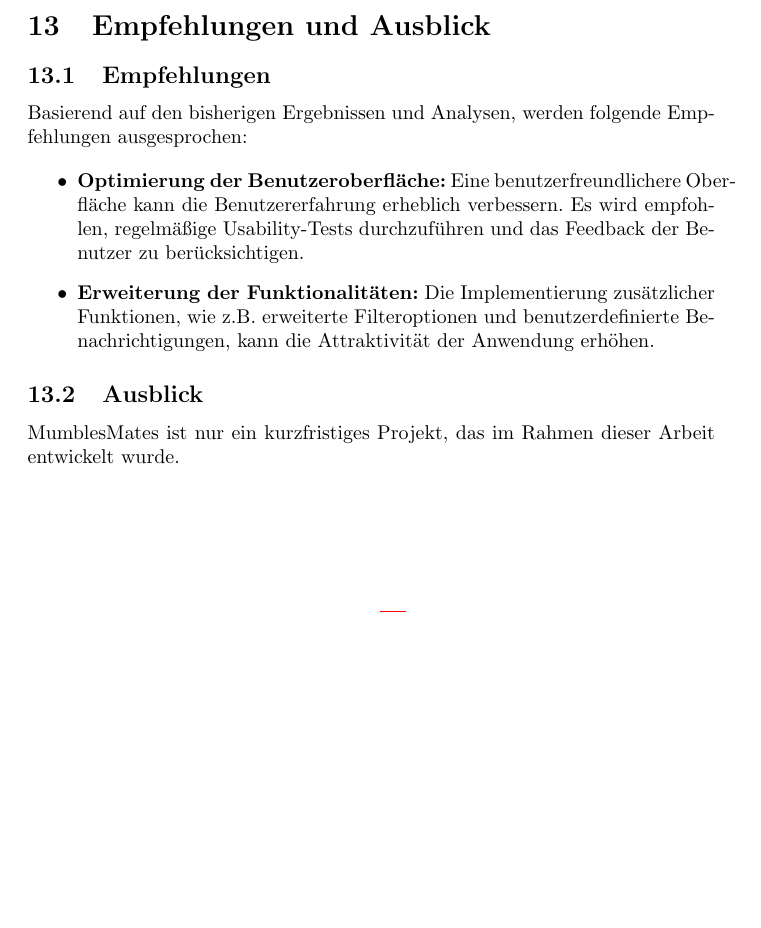
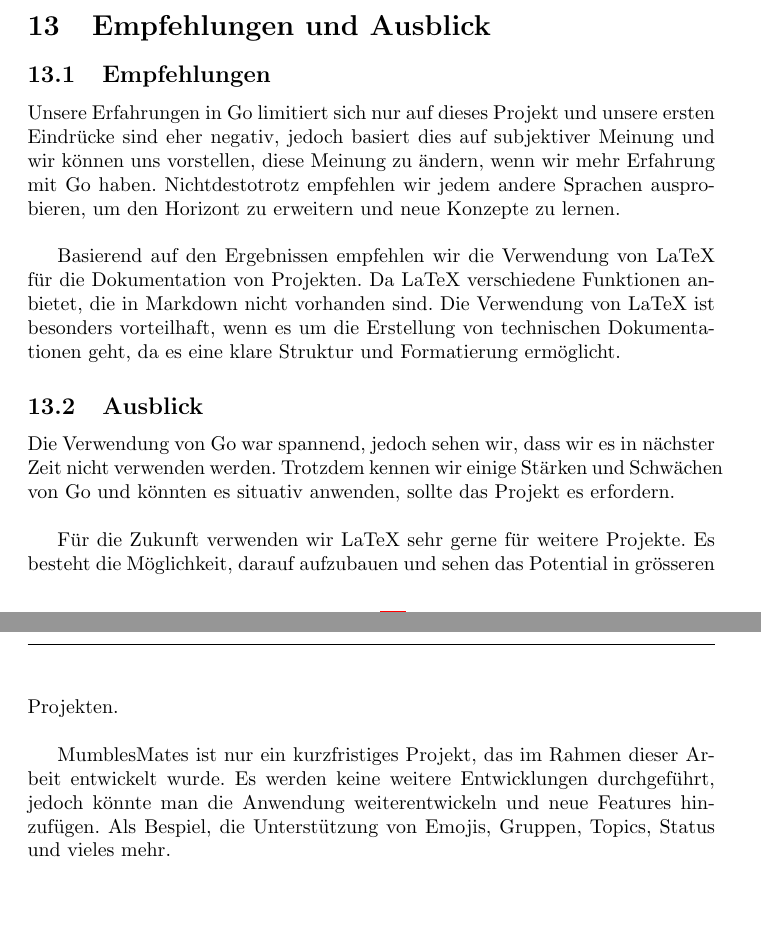
Before and after one commit to TIATIP-24-A-a/MumbleMates, a LaTeX document (docs/technical/main.tex, which reads docs/technical/sections/06-recommendations-outlook.tex): part of page 15 of 19 before the commit and two parts of pages 15 and 16 of 20 after it, the two joined at a grey line, cut so that both start at the same text, the shorter picture padded with empty space. Compiled offline with pdfLaTeX.

Commit message:
docs: update recommendations and outlook sections with insights on Go and LaTeX usage

```diff
--- a/docs/technical/sections/06-recommendations-outlook.tex
+++ b/docs/technical/sections/06-recommendations-outlook.tex
@@ -2,13 +2,19 @@
 
 \subsection{Empfehlungen}
 
-Basierend auf den bisherigen Ergebnissen und Analysen, werden folgende Empfehlungen ausgesprochen:
+Unsere Erfahrungen in Go limitiert sich nur auf dieses Projekt und unsere ersten Eindrücke sind eher negativ, jedoch basiert dies auf subjektiver Meinung und wir können uns vorstellen, diese Meinung zu ändern, wenn wir mehr Erfahrung mit Go haben. Nichtdestotrotz empfehlen wir jedem andere Sprachen ausprobieren, um den Horizont zu erweitern und neue Konzepte zu lernen.
+\newline
 
-\begin{itemize}
-    \item \textbf{Optimierung der Benutzeroberfläche:} Eine benutzerfreundlichere Oberfläche kann die Benutzererfahrung erheblich verbessern. Es wird empfohlen, regelmäßige Usability-Tests durchzuführen und das Feedback der Benutzer zu berücksichtigen.
-    \item \textbf{Erweiterung der Funktionalitäten:} Die Implementierung zusätzlicher Funktionen, wie z.B. erweiterte Filteroptionen und benutzerdefinierte Benachrichtigungen, kann die Attraktivität der Anwendung erhöhen.
-\end{itemize}
+Basierend auf den Ergebnissen empfehlen wir die Verwendung von LaTeX für die Dokumentation von Projekten. Da LaTeX verschiedene Funktionen anbietet, die in Markdown nicht vorhanden sind. Die Verwendung von LaTeX ist besonders vorteilhaft, wenn es um die Erstellung von technischen Dokumentationen geht, da es eine klare Struktur und Formatierung ermöglicht.
 
 \subsection{Ausblick}
 
+Die Verwendung von Go war spannend, jedoch sehen wir, dass wir es in nächster Zeit nicht verwenden werden. Trotzdem kennen wir einige Stärken und Schwächen von Go und könnten es situativ anwenden, sollte das Projekt es erfordern.
+\newline
+
+Für die Zukunft verwenden wir LaTeX sehr gerne für weitere Projekte. Es besteht die Möglichkeit, darauf aufzubauen und sehen das Potential in grösseren Projekten.
+\newline
+
 MumblesMates ist nur ein kurzfristiges Projekt, das im Rahmen dieser Arbeit entwickelt wurde.
+Es werden keine weitere Entwicklungen durchgeführt, jedoch könnte man die Anwendung weiterentwickeln und neue Features hinzufügen. Als Bespiel, die Unterstützung von Emojis, Gruppen, Topics, Status und vieles mehr.
+\newline
```
